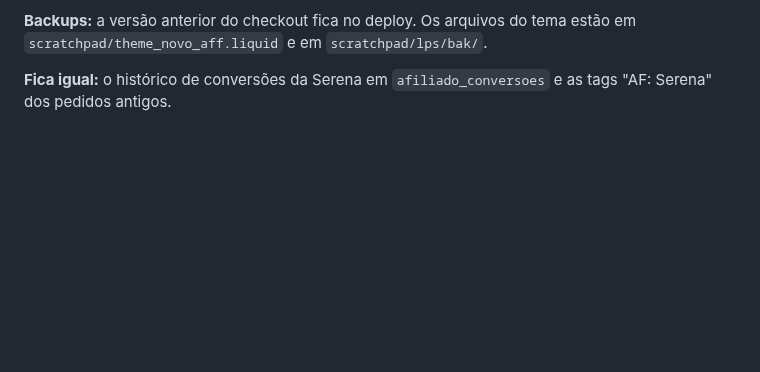
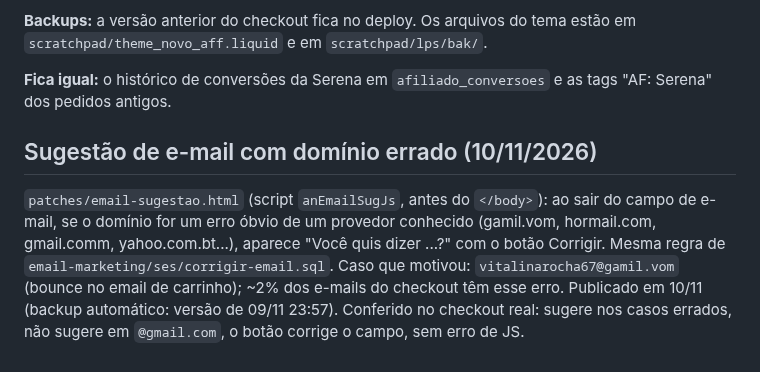
Before and after one commit to jadersonpucci/track-americanutrition, a Markdown page: automations/checkout/README.md, the part around the change. Drawn GitHub-style; blank space fills up the shorter version.

Commit message:
Checkout: sugestao de e-mail com dominio errado publicada
Co-Authored-By: Claude Opus 5.5 <noreply@anthropic.com>
Claude-Session: https://claude.ai/code/session_01WFFZbcJbgG68GdztK1rcbv

```diff
--- a/automations/checkout/README.md
+++ b/automations/checkout/README.md
@@ -302,3 +302,12 @@ Vendas com a tag SERENA (sem canceladas): mar 30, abr 105, mai 63, jun 110, jul
 **Backups:** a versão anterior do checkout fica no deploy. Os arquivos do tema estão em `scratchpad/theme_novo_aff.liquid` e em `scratchpad/lps/bak/`.
 
 **Fica igual:** o histórico de conversões da Serena em `afiliado_conversoes` e as tags "AF: Serena" dos pedidos antigos.
+
+## Sugestão de e-mail com domínio errado (10/11/2026)
+
+`patches/email-sugestao.html` (script `anEmailSugJs`, antes do `</body>`): ao sair do campo de e-mail, se o domínio
+for um erro óbvio de um provedor conhecido (gamil.vom, hormail.com, gmail.comm, yahoo.com.bt...), aparece
+"Você quis dizer ...?" com o botão Corrigir. Mesma regra de `email-marketing/ses/corrigir-email.sql`. Caso que
+motivou: `vitalinarocha67@gamil.vom` (bounce no email de carrinho); ~2% dos e-mails do checkout têm esse erro.
+Publicado em 10/11 (backup automático: versão de 09/11 23:57). Conferido no checkout real: sugere nos casos
+errados, não sugere em `@gmail.com`, o botão corrige o campo, sem erro de JS.
```
Also changed, not shown: 1 other file.
